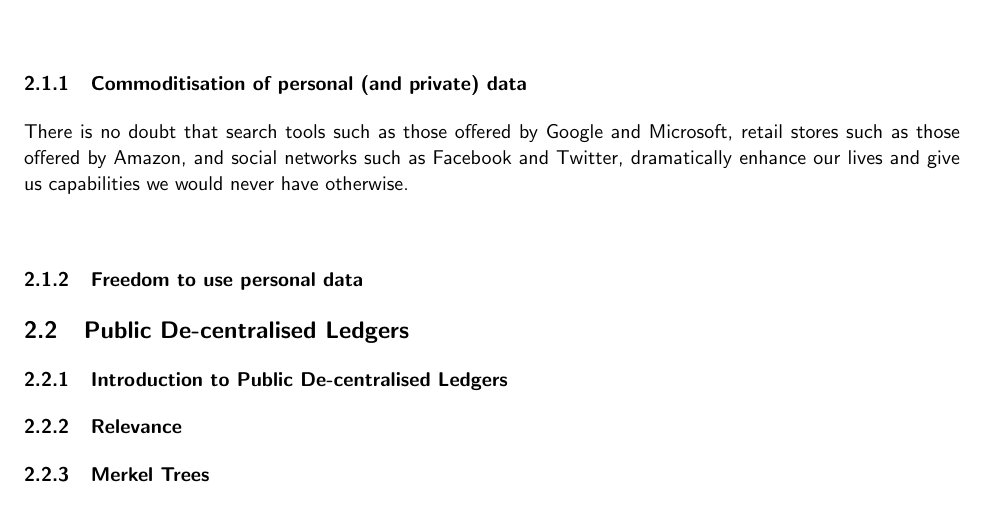
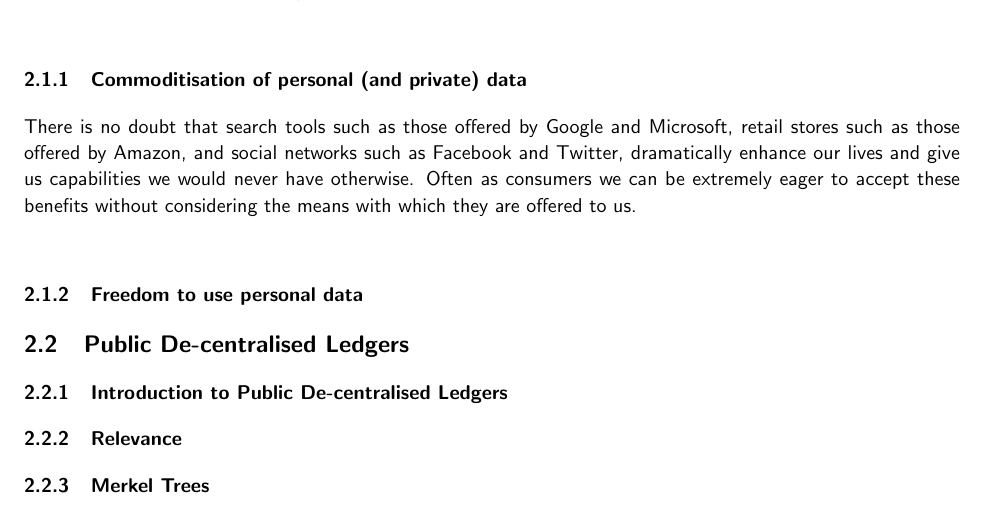
Before and after one commit to FreddieLindsey/private-distributed-data-paper, a LaTeX document (interim.tex, which reads sections/background/social_issues.tex): part of page 6 of 12, cut so that both start at the same text. Compiled offline with pdfLaTeX.

Commit message:
Add social issues information

```diff
--- a/sections/background/social_issues.tex
+++ b/sections/background/social_issues.tex
@@ -11,6 +11,6 @@ At the core of the motivation for this project lay several issues corresponding
 
 \subsubsection{Commoditisation of personal (and private) data}
 
-There is no doubt that search tools such as those offered by Google and Microsoft, retail stores such as those offered by Amazon, and social networks such as Facebook and Twitter, dramatically enhance our lives and give us capabilities we would never have otherwise.
+There is no doubt that search tools such as those offered by Google and Microsoft, retail stores such as those offered by Amazon, and social networks such as Facebook and Twitter, dramatically enhance our lives and give us capabilities we would never have otherwise. Often as consumers we can be extremely eager to accept these benefits without considering the means with which they are offered to us.
 
 \subsubsection{Freedom to use personal data}
```
